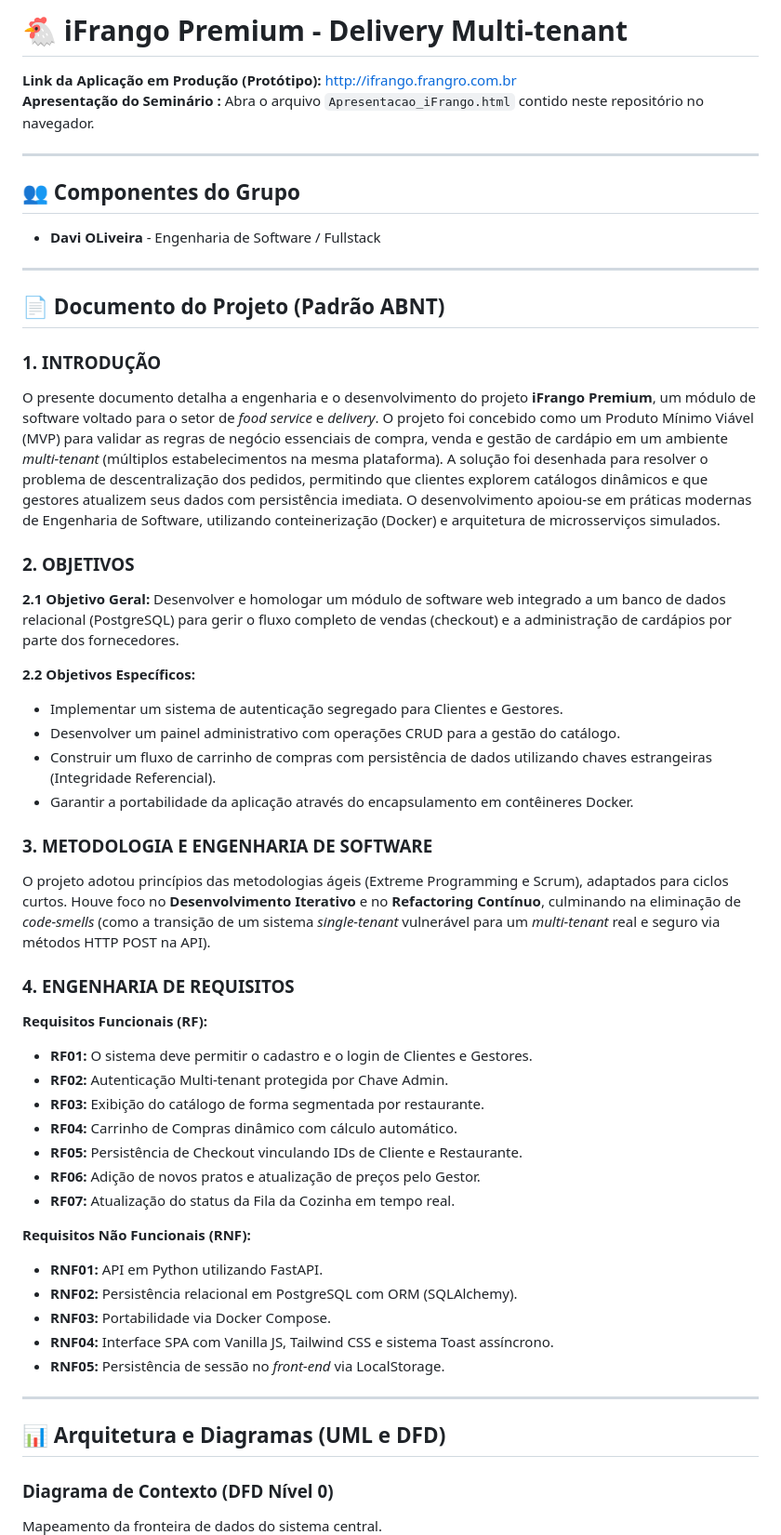
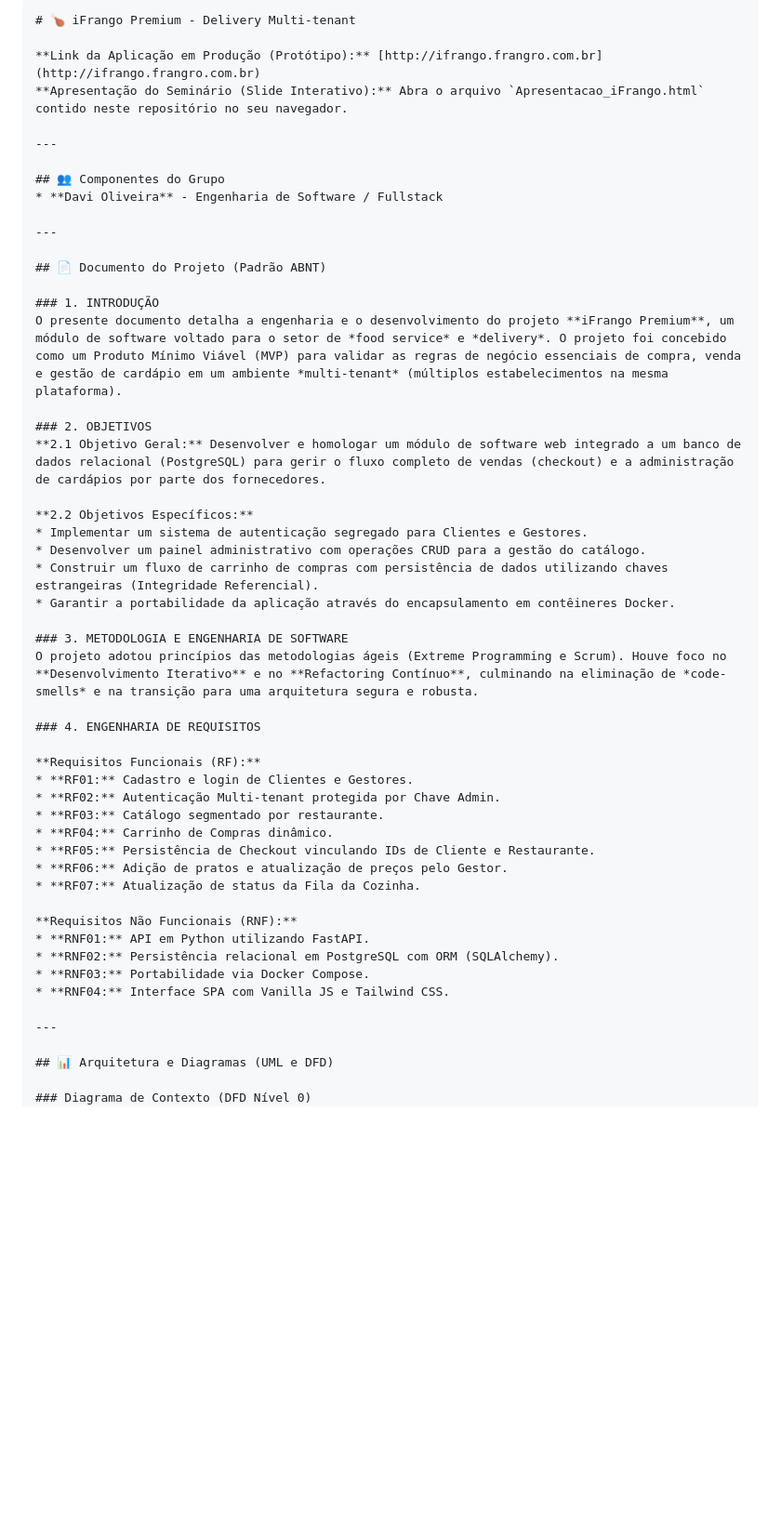
Before and after one commit to imthedavi/iFrango, a Markdown page: README.md, the part around one of its changes. Shown at 93% size. Rendered like a GitHub page; blank space fills up the shorter version.

````diff
--- a/README.md
+++ b/README.md
@@ -1,20 +1,21 @@
-# 🐔  iFrango Premium - Delivery Multi-tenant
+
+```markdown
+# 🍗 iFrango Premium - Delivery Multi-tenant
 
 **Link da Aplicação em Produção (Protótipo):** [http://ifrango.frangro.com.br](http://ifrango.frangro.com.br)
-**Apresentação do Seminário :** Abra o arquivo `Apresentacao_iFrango.html` contido neste repositório no navegador.
+**Apresentação do Seminário (Slide Interativo):** Abra o arquivo `Apresentacao_iFrango.html` contido neste repositório no seu navegador.
 
 ---
 
 ## 👥 Componentes do Grupo
-* **Davi OLiveira** - Engenharia de Software / Fullstack
-
+* **Davi Oliveira** - Engenharia de Software / Fullstack
 
 ---
 
 ## 📄 Documento do Projeto (Padrão ABNT)
 
 ### 1. INTRODUÇÃO
-O presente documento detalha a engenharia e o desenvolvimento do projeto **iFrango Premium**, um módulo de software voltado para o setor de *food service* e *delivery*. O projeto foi concebido como um Produto Mínimo Viável (MVP) para validar as regras de negócio essenciais de compra, venda e gestão de cardápio em um ambiente *multi-tenant* (múltiplos estabelecimentos na mesma plataforma). A solução foi desenhada para resolver o problema de descentralização dos pedidos, permitindo que clientes explorem catálogos dinâmicos e que gestores atualizem seus dados com persistência imediata. O desenvolvimento apoiou-se em práticas modernas de Engenharia de Software, utilizando conteinerização (Docker) e arquitetura de microsserviços simulados.
+O presente documento detalha a engenharia e o desenvolvimento do projeto **iFrango Premium**, um módulo de software voltado para o setor de *food service* e *delivery*. O projeto foi concebido como um Produto Mínimo Viável (MVP) para validar as regras de negócio essenciais de compra, venda e gestão de cardápio em um ambiente *multi-tenant* (múltiplos estabelecimentos na mesma plataforma).
 
 ### 2. OBJETIVOS
 **2.1 Objetivo Geral:** Desenvolver e homologar um módulo de software web integrado a um banco de dados relacional (PostgreSQL) para gerir o fluxo completo de vendas (checkout) e a administração de cardápios por parte dos fornecedores.
@@ -26,33 +27,30 @@ O presente documento detalha a engenharia e o desenvolvimento do projeto **iFran
 * Garantir a portabilidade da aplicação através do encapsulamento em contêineres Docker.
 
 ### 3. METODOLOGIA E ENGENHARIA DE SOFTWARE
-O projeto adotou princípios das metodologias ágeis (Extreme Programming e Scrum), adaptados para ciclos curtos. Houve foco no **Desenvolvimento Iterativo** e no **Refactoring Contínuo**, culminando na eliminação de *code-smells* (como a transição de um sistema *single-tenant* vulnerável para um *multi-tenant* real e seguro via métodos HTTP POST na API).
+O projeto adotou princípios das metodologias ágeis (Extreme Programming e Scrum). Houve foco no **Desenvolvimento Iterativo** e no **Refactoring Contínuo**, culminando na eliminação de *code-smells* e na transição para uma arquitetura segura e robusta.
 
 ### 4. ENGENHARIA DE REQUISITOS
 
 **Requisitos Funcionais (RF):**
-* **RF01:** O sistema deve permitir o cadastro e o login de Clientes e Gestores.
+* **RF01:** Cadastro e login de Clientes e Gestores.
 * **RF02:** Autenticação Multi-tenant protegida por Chave Admin.
-* **RF03:** Exibição do catálogo de forma segmentada por restaurante.
-* **RF04:** Carrinho de Compras dinâmico com cálculo automático.
+* **RF03:** Catálogo segmentado por restaurante.
+* **RF04:** Carrinho de Compras dinâmico.
 * **RF05:** Persistência de Checkout vinculando IDs de Cliente e Restaurante.
-* **RF06:** Adição de novos pratos e atualização de preços pelo Gestor.
-* **RF07:** Atualização do status da Fila da Cozinha em tempo real.
+* **RF06:** Adição de pratos e atualização de preços pelo Gestor.
+* **RF07:** Atualização de status da Fila da Cozinha.
 
 **Requisitos Não Funcionais (RNF):**
 * **RNF01:** API em Python utilizando FastAPI.
 * **RNF02:** Persistência relacional em PostgreSQL com ORM (SQLAlchemy).
 * **RNF03:** Portabilidade via Docker Compose.
-* **RNF04:** Interface SPA com Vanilla JS, Tailwind CSS e sistema Toast assíncrono.
-* **RNF05:** Persistência de sessão no *front-end* via LocalStorage.
+* **RNF04:** Interface SPA com Vanilla JS e Tailwind CSS.
 
 ---
 
 ## 📊 Arquitetura e Diagramas (UML e DFD)
 
 ### Diagrama de Contexto (DFD Nível 0)
-Mapeamento da fronteira de dados do sistema central.
-
 ```mermaid
 flowchart LR
     Cliente[/Cliente / Consumidor/]
````
Also changed, not shown: other parts of README.md (+18 -21 lines).
